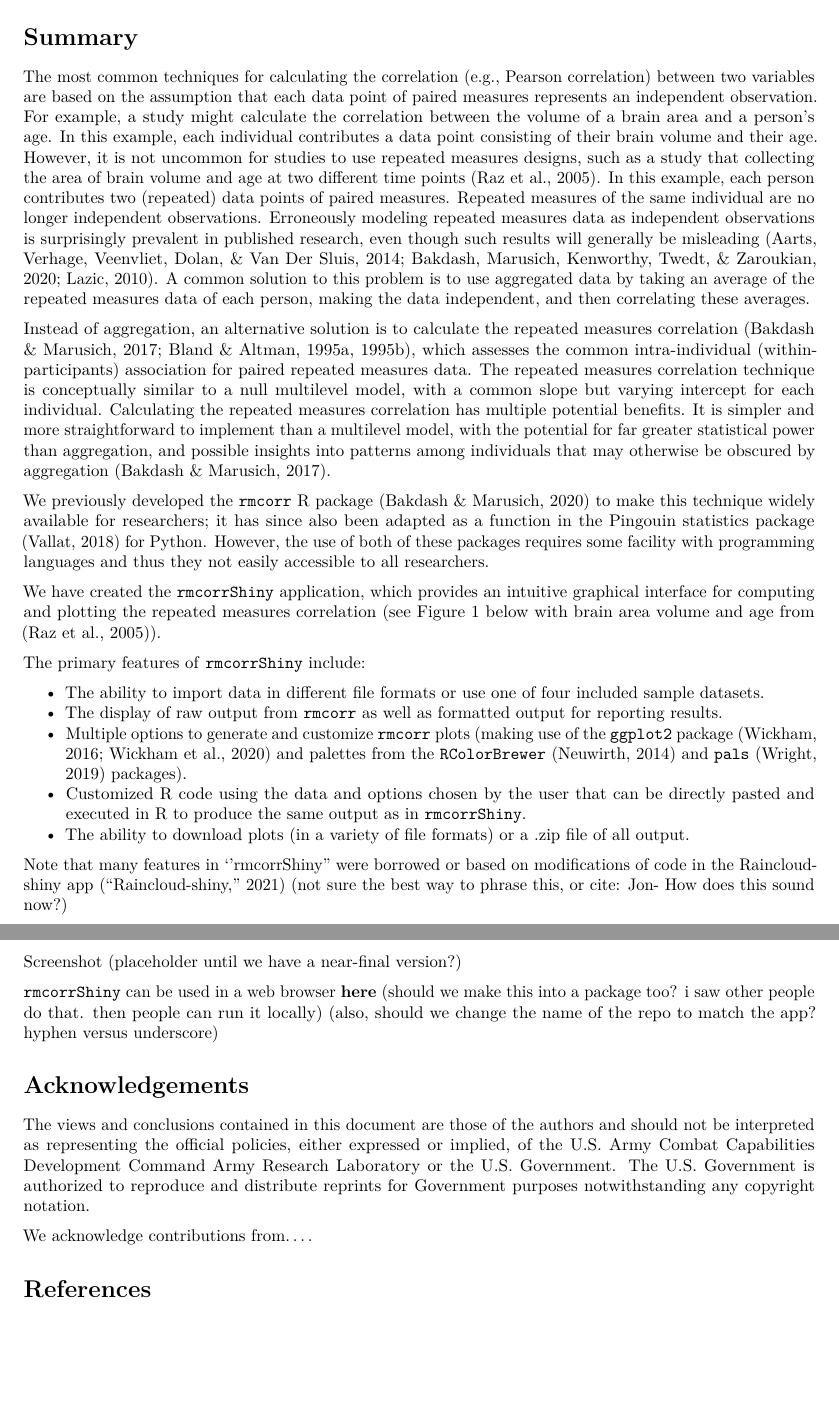
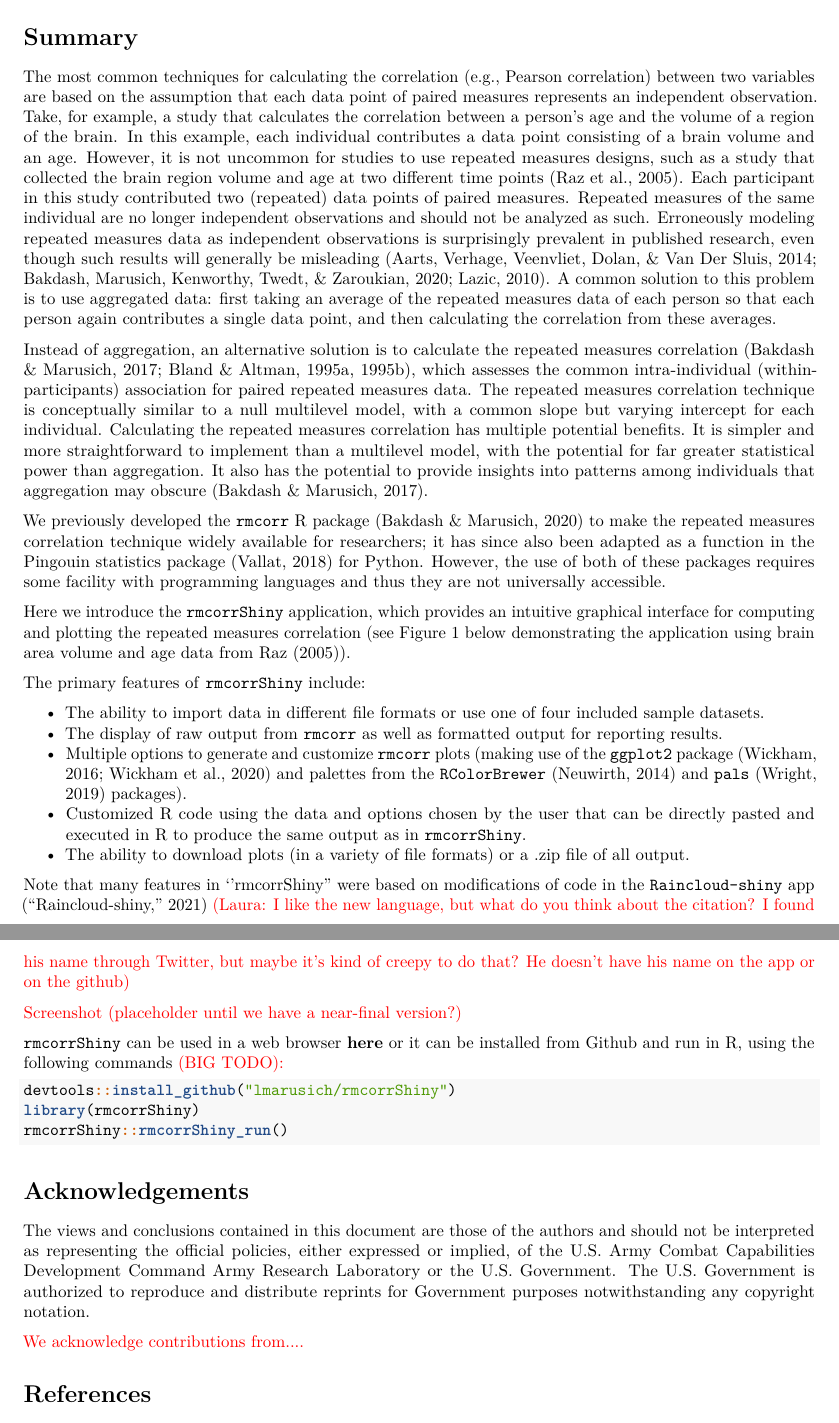
Before and after one commit to lmarusich/rmcorrShiny, an R Markdown document (JOSS paper/paper.Rmd): two parts of pages 1 and 2 of 2, joined at a grey line, cut so that both start at the same text, the shorter picture padded with empty space. Rendered offline with R 4.5, knitr and Pandoc, then LaTeX, with nearby package versions; drawn as R Markdown's standard PDF in place of the format the file asks for.

````diff
--- a/JOSS paper/paper.Rmd
+++ b/JOSS paper/paper.Rmd
@@ -32,15 +32,41 @@
 
 # Summary
 
-The most common techniques for calculating the correlation (e.g., Pearson correlation) between two variables are based on the assumption that each data point of paired measures represents an independent observation. For example, a study might calculate the correlation between the volume of a brain area and a person's age. In this example, each individual contributes a data point consisting of their brain volume and their age. However, it is not uncommon for studies to use
-repeated measures designs, such as a study that collecting the area of brain volume and age at two different time points [@raz2005regional]. In this example, each person contributes two (repeated) data points of paired measures. Repeated measures of the same individual are no longer independent observations. Erroneously modeling repeated measures data as independent observations is surprisingly prevalent in published research, even though such results will generally be misleading [@aarts2014solution; @lazic2010problem; @bakdash2020statistical]. A common solution to this problem is to use aggregated data by taking an average of the repeated measures data of each person, making the data independent, and then correlating these averages.
+The most common techniques for calculating the correlation (e.g., Pearson correlation)
+between two variables are based on the assumption that each data point of paired measures
+represents an independent observation. Take, for example, a study that calculates the
+correlation between a person's age and the volume of a region of the brain. In this
+example, each individual contributes a data point consisting of a brain volume and an age.
+However, it is not uncommon for studies to use repeated measures designs, such as a study
+that collected the brain region volume and age at two different time points [@raz2005regional].
+Each participant in this study contributed two (repeated) data points of paired measures.
+Repeated measures of the same individual are no longer independent observations and should
+not be analyzed as such. Erroneously modeling repeated measures data as independent
+observations is surprisingly prevalent in published research, even though such results
+will generally be misleading [@aarts2014solution; @lazic2010problem; @bakdash2020statistical].
+A common solution to this problem is to use aggregated data: first taking an average of the
+repeated measures data of each person so that each person again contributes a single data
+point, and then calculating the correlation from these averages.
 
-Instead of aggregation, an alternative solution is to calculate the repeated measures correlation [@Bakdash2017; @Bland446; @Bland633], which assesses the common intra-individual (within-participants) association for paired repeated measures data. The repeated measures correlation technique is conceptually similar to a null multilevel model, with a common slope but varying intercept for each individual. Calculating the repeated measures correlation has multiple potential benefits.
-It is simpler and more straightforward to implement than a multilevel model, with the potential for far greater statistical power than aggregation, and possible insights into patterns among individuals that may otherwise be obscured by aggregation [@Bakdash2017].
+Instead of aggregation, an alternative solution is to calculate the repeated measures
+correlation [@Bakdash2017; @Bland446; @Bland633], which assesses the common
+intra-individual (within-participants) association for paired repeated measures data. The
+repeated measures correlation technique is conceptually similar to a null multilevel model,
+with a common slope but varying intercept for each individual. Calculating the repeated
+measures correlation has multiple potential benefits. It is simpler and more
+straightforward to implement than a multilevel model, with the potential for far greater
+statistical power than aggregation. It also has the potential to provide insights into
+patterns among individuals that aggregation may obscure [@Bakdash2017].
 
-We previously developed the ``rmcorr`` R package [@R-rmcorr] to make this technique widely available for researchers; it has since also been adapted as a function in the Pingouin statistics package [@Vallat2018] for Python. However, the use of both of these packages requires some facility with  programming languages and thus they not easily accessible to all researchers.
+We previously developed the ``rmcorr`` R package [@R-rmcorr] to make the repeated measures
+correlation technique widely available for researchers; it has since also been adapted as
+a function in the Pingouin statistics package [@Vallat2018] for Python. However, the use
+of both of these packages requires some facility with  programming languages and thus they
+are not universally accessible.
 
-We have created the ``rmcorrShiny`` application, which provides an intuitive graphical interface for computing and plotting the repeated measures correlation (see Figure 1 below with brain area volume and age from [@raz2005regional]).
+Here we introduce the ``rmcorrShiny`` application, which provides an intuitive graphical
+interface for computing and plotting the repeated measures correlation (see Figure 1 below
+demonstrating the application using brain area volume and age data from Raz [-@raz2005regional]).
 
 The primary features of ``rmcorrShiny`` include:
 
@@ -55,14 +81,21 @@
 pasted and executed in R to produce the same output as in ``rmcorrShiny``.
 * The ability to download plots (in a variety of file formats) or a .zip file of all output.
 
-Note that many features in ''rmcorrShiny'' were borrowed or based on modifications of code in the Raincloud-shiny app [@raincloudshiny] (not sure the best way to phrase this, or cite: Jon- How does this sound now?)
+Note that many features in ''rmcorrShiny'' were based on modifications of code in the
+``Raincloud-shiny`` app [@raincloudshiny] \textcolor{red}{(Laura: I like the new language, but what do you think about the citation?
+I found his name through Twitter, but maybe it's kind of creepy to do that? He doesn't have his name on the app or on the github) }
 
-Screenshot (placeholder until we have a near-final version?)
+\textcolor{red}{Screenshot (placeholder until we have a near-final version?)}
 
 
 ``rmcorrShiny`` can be used in a web browser [**here**](https://lmarusich.shinyapps.io/shiny_rmcorr/)
-(should we make this into a package too? i saw other people do that. then people can run it locally)
-(also, should we change the name of the repo to match the app? hyphen versus underscore)
+or it can be installed from Github and run in R, using the following commands \textcolor{red}{(BIG TODO):}
+
+```r
+devtools::install_github("lmarusich/rmcorrShiny")
+library(rmcorrShiny)
+rmcorrShiny::rmcorrShiny_run()
+```
 
 
 # Acknowledgements
@@ -73,6 +106,6 @@
 Government. The U.S. Government is authorized to reproduce and distribute reprints for
 Government purposes notwithstanding any copyright notation.
 
-We acknowledge contributions from....
+\textcolor{red}{We acknowledge contributions from.... }
 
 # References
````
Also changed, not shown: app.R (+21 -0 lines), source/createPlot.R (+7 -4 lines), JOSS paper/paper.md, JOSS paper/paper.pdf (added), 1 other file.
